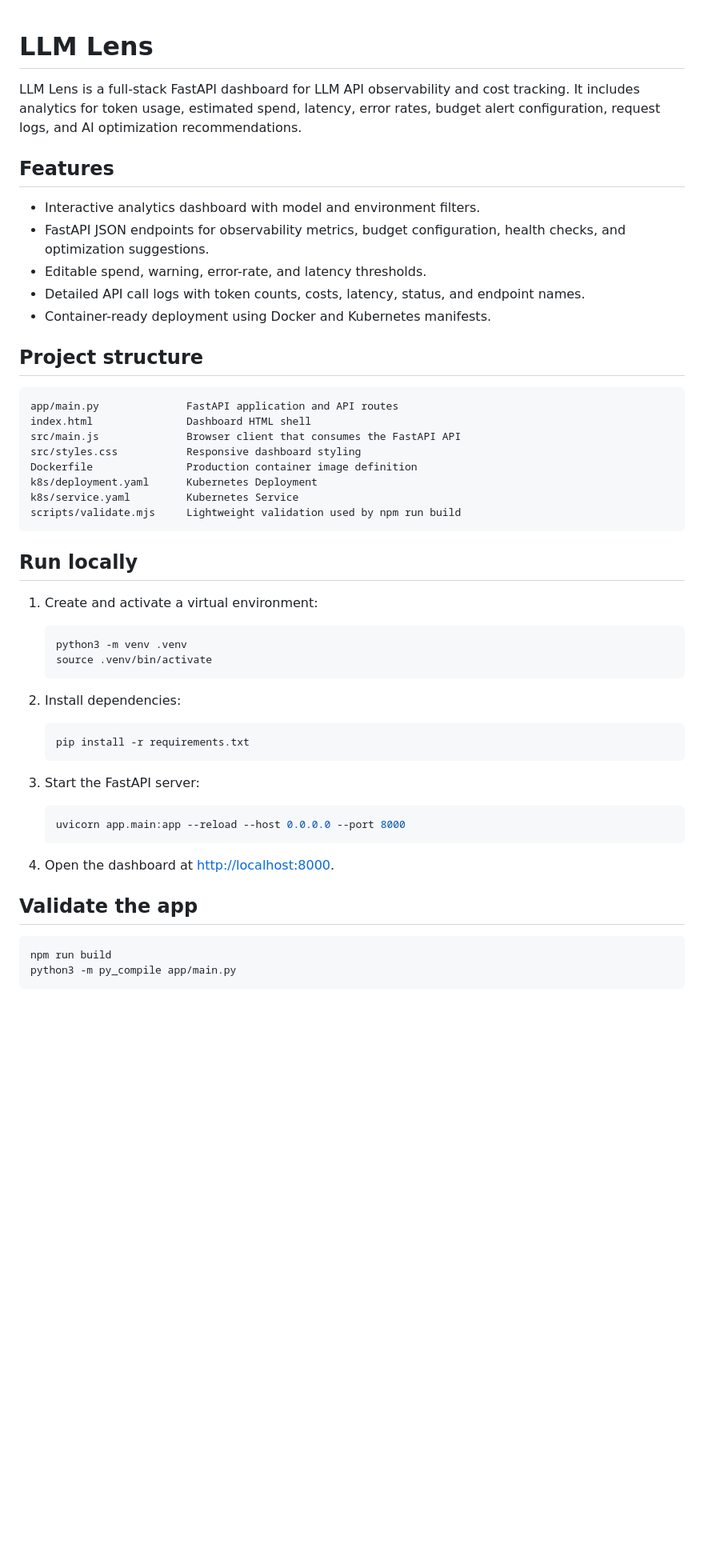
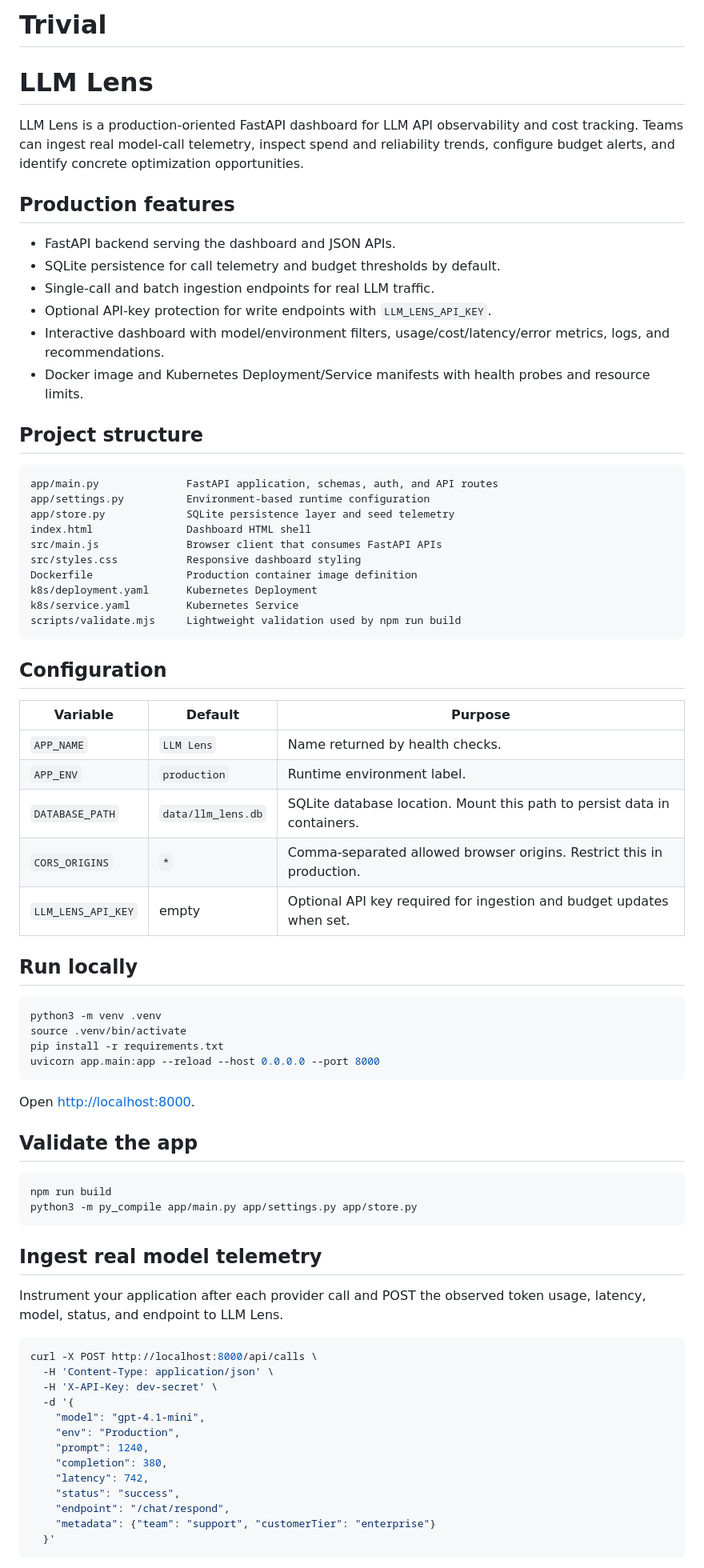
Before and after one commit to Goten45079/Trivial, a Markdown page: README.md, the part around one of its changes. Shown at 80% size. Rendered like a GitHub page; blank space fills up the shorter version.

````diff
--- a/README.md
+++ b/README.md
@@ -1,21 +1,25 @@
+# Trivial
 # LLM Lens
 
-LLM Lens is a full-stack FastAPI dashboard for LLM API observability and cost tracking. It includes analytics for token usage, estimated spend, latency, error rates, budget alert configuration, request logs, and AI optimization recommendations.
+LLM Lens is a production-oriented FastAPI dashboard for LLM API observability and cost tracking. Teams can ingest real model-call telemetry, inspect spend and reliability trends, configure budget alerts, and identify concrete optimization opportunities.
 
-## Features
+## Production features
 
-- Interactive analytics dashboard with model and environment filters.
-- FastAPI JSON endpoints for observability metrics, budget configuration, health checks, and optimization suggestions.
-- Editable spend, warning, error-rate, and latency thresholds.
-- Detailed API call logs with token counts, costs, latency, status, and endpoint names.
-- Container-ready deployment using Docker and Kubernetes manifests.
+- FastAPI backend serving the dashboard and JSON APIs.
+- SQLite persistence for call telemetry and budget thresholds by default.
+- Single-call and batch ingestion endpoints for real LLM traffic.
+- Optional API-key protection for write endpoints with `LLM_LENS_API_KEY`.
+- Interactive dashboard with model/environment filters, usage/cost/latency/error metrics, logs, and recommendations.
+- Docker image and Kubernetes Deployment/Service manifests with health probes and resource limits.
 
 ## Project structure
 
 ```text
-app/main.py              FastAPI application and API routes
+app/main.py              FastAPI application, schemas, auth, and API routes
+app/settings.py          Environment-based runtime configuration
+app/store.py             SQLite persistence layer and seed telemetry
 index.html               Dashboard HTML shell
-src/main.js              Browser client that consumes the FastAPI API
+src/main.js              Browser client that consumes FastAPI APIs
 src/styles.css           Responsive dashboard styling
 Dockerfile               Production container image definition
 k8s/deployment.yaml      Kubernetes Deployment
@@ -23,32 +27,51 @@ k8s/service.yaml         Kubernetes Service
 scripts/validate.mjs     Lightweight validation used by npm run build
 ```
 
+## Configuration
+
+| Variable | Default | Purpose |
+| --- | --- | --- |
+| `APP_NAME` | `LLM Lens` | Name returned by health checks. |
+| `APP_ENV` | `production` | Runtime environment label. |
+| `DATABASE_PATH` | `data/llm_lens.db` | SQLite database location. Mount this path to persist data in containers. |
+| `CORS_ORIGINS` | `*` | Comma-separated allowed browser origins. Restrict this in production. |
+| `LLM_LENS_API_KEY` | empty | Optional API key required for ingestion and budget updates when set. |
+
 ## Run locally
 
-1. Create and activate a virtual environment:
+```bash
+python3 -m venv .venv
+source .venv/bin/activate
+pip install -r requirements.txt
+uvicorn app.main:app --reload --host 0.0.0.0 --port 8000
+```
 
-   ```bash
-   python3 -m venv .venv
-   source .venv/bin/activate
-   ```
-
-2. Install dependencies:
-
-   ```bash
-   pip install -r requirements.txt
-   ```
-
-3. Start the FastAPI server:
-
-   ```bash
-   uvicorn app.main:app --reload --host 0.0.0.0 --port 8000
-   ```
-
-4. Open the dashboard at <http://localhost:8000>.
+Open <http://localhost:8000>.
 
 ## Validate the app
 
 ```bash
 npm run build
-python3 -m py_compile app/main.py
+python3 -m py_compile app/main.py app/settings.py app/store.py
 ```
+
+## Ingest real model telemetry
+
+Instrument your application after each provider call and POST the observed token usage, latency, model, status, and endpoint to LLM Lens.
+
+```bash
+curl -X POST http://localhost:8000/api/calls \
+  -H 'Content-Type: application/json' \
+  -H 'X-API-Key: dev-secret' \
+  -d '{
+    "model": "gpt-4.1-mini",
+    "env": "Production",
+    "prompt": 1240,
+    "completion": 380,
+    "latency": 742,
+    "status": "success",
+    "endpoint": "/chat/respond",
+    "metadata": {"team": "support", "customerTier": "enterprise"}
+  }'
+```
+
````
Also changed, not shown: other parts of README.md (+50 -14 lines).
